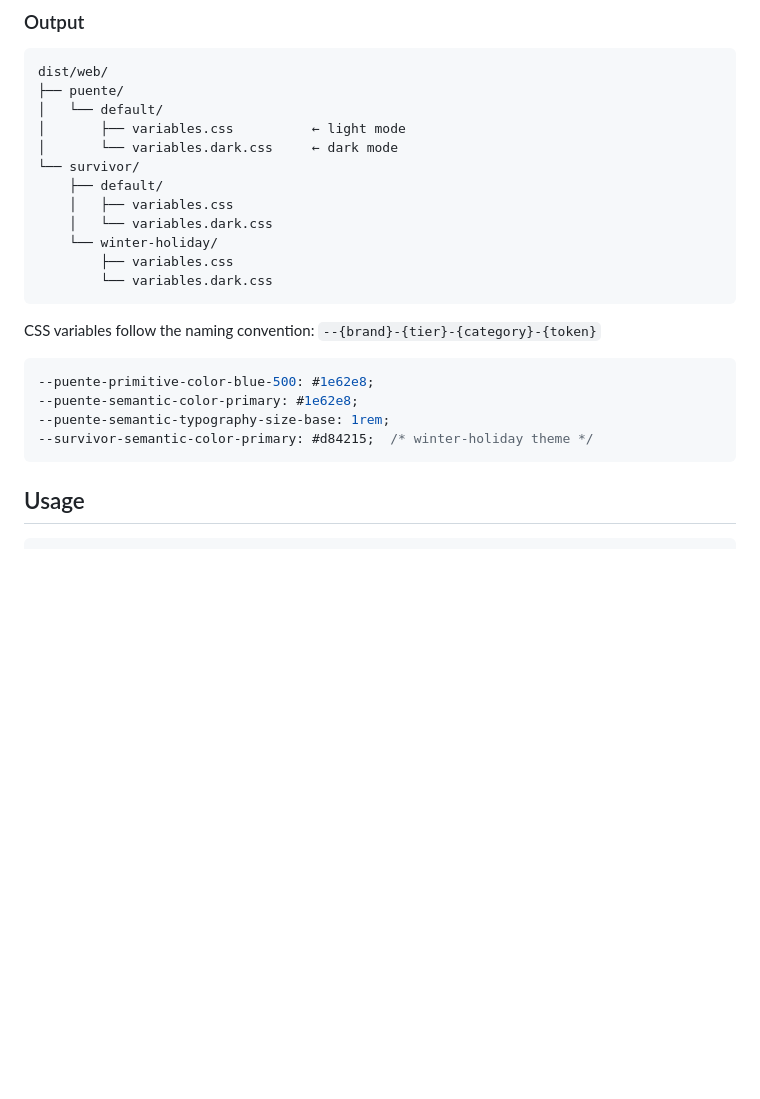
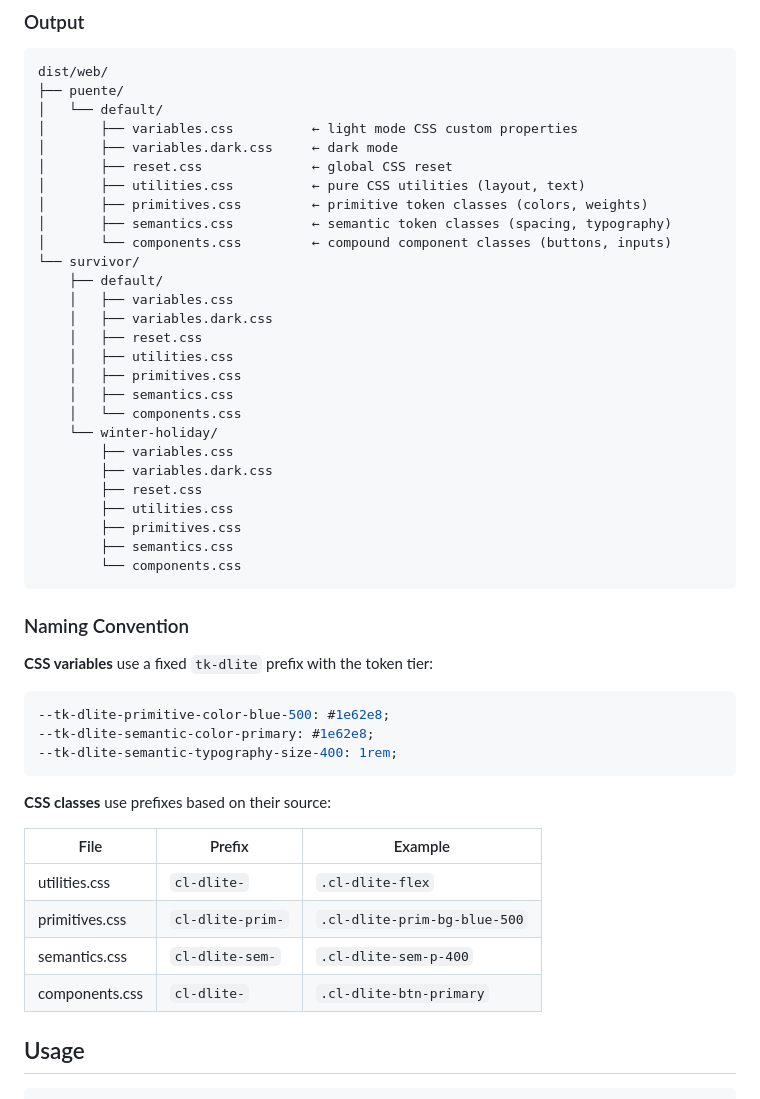
Before and after one commit to hopetambala/style-dictionary-dlite, a Markdown page: README.md, the part around the change. Drawn GitHub-style; blank space fills up the shorter version.

Commit message:
docs: update README.md to reflect new files

````diff
--- a/README.md
+++ b/README.md
@@ -116,25 +116,50 @@ At build time, `build.ts`:
 dist/web/
 ├── puente/
 │   └── default/
-│       ├── variables.css          ← light mode
-│       └── variables.dark.css     ← dark mode
+│       ├── variables.css          ← light mode CSS custom properties
+│       ├── variables.dark.css     ← dark mode
+│       ├── reset.css              ← global CSS reset
+│       ├── utilities.css          ← pure CSS utilities (layout, text)
+│       ├── primitives.css         ← primitive token classes (colors, weights)
+│       ├── semantics.css          ← semantic token classes (spacing, typography)
+│       └── components.css         ← compound component classes (buttons, inputs)
 └── survivor/
     ├── default/
     │   ├── variables.css
-    │   └── variables.dark.css
+    │   ├── variables.dark.css
+    │   ├── reset.css
+    │   ├── utilities.css
+    │   ├── primitives.css
+    │   ├── semantics.css
+    │   └── components.css
     └── winter-holiday/
         ├── variables.css
-        └── variables.dark.css
+        ├── variables.dark.css
+        ├── reset.css
+        ├── utilities.css
+        ├── primitives.css
+        ├── semantics.css
+        └── components.css
 ```
 
-CSS variables follow the naming convention: `--{brand}-{tier}-{category}-{token}`
+### Naming Convention
+
+**CSS variables** use a fixed `tk-dlite` prefix with the token tier:
 
 ```css
---puente-primitive-color-blue-500: #1e62e8;
---puente-semantic-color-primary: #1e62e8;
---puente-semantic-typography-size-base: 1rem;
---survivor-semantic-color-primary: #d84215;  /* winter-holiday theme */
+--tk-dlite-primitive-color-blue-500: #1e62e8;
+--tk-dlite-semantic-color-primary: #1e62e8;
+--tk-dlite-semantic-typography-size-400: 1rem;
 ```
+
+**CSS classes** use prefixes based on their source:
+
+| File | Prefix | Example |
+|------|--------|---------|
+| utilities.css | `cl-dlite-` | `.cl-dlite-flex` |
+| primitives.css | `cl-dlite-prim-` | `.cl-dlite-prim-bg-blue-500` |
+| semantics.css | `cl-dlite-sem-` | `.cl-dlite-sem-p-400` |
+| components.css | `cl-dlite-` | `.cl-dlite-btn-primary` |
 
 ## Usage
 
````
